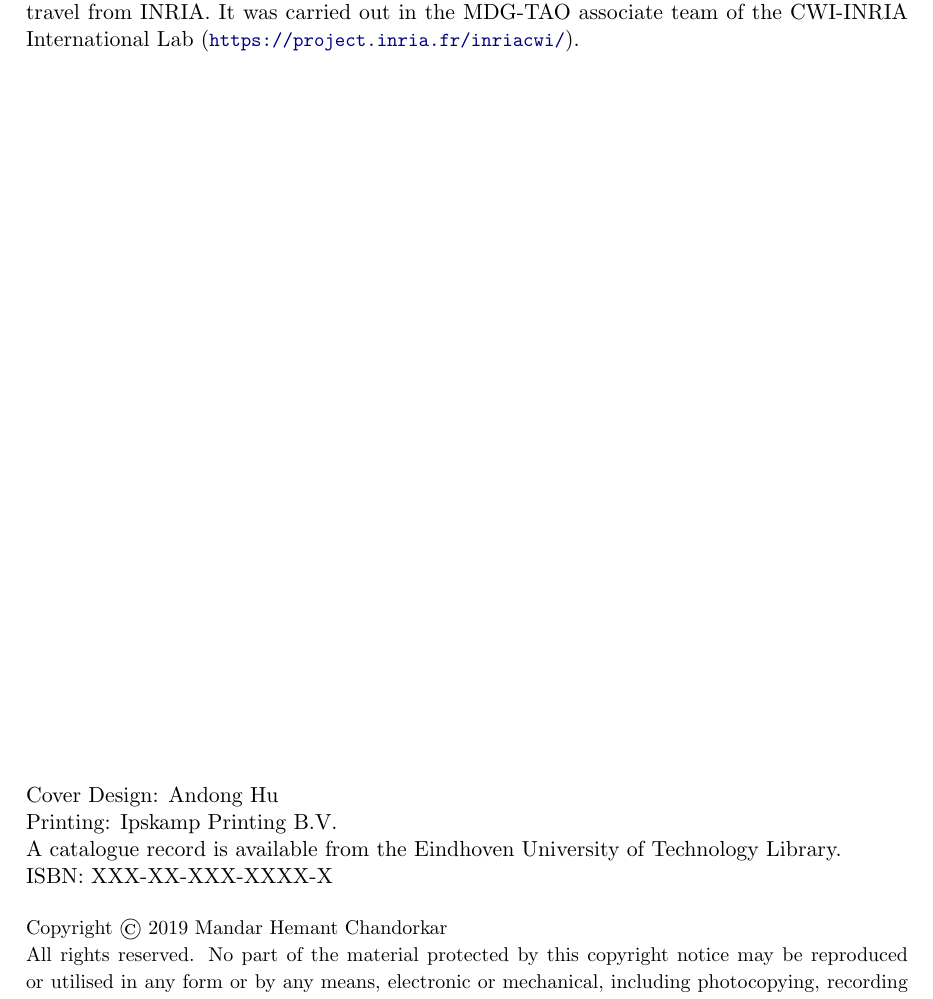
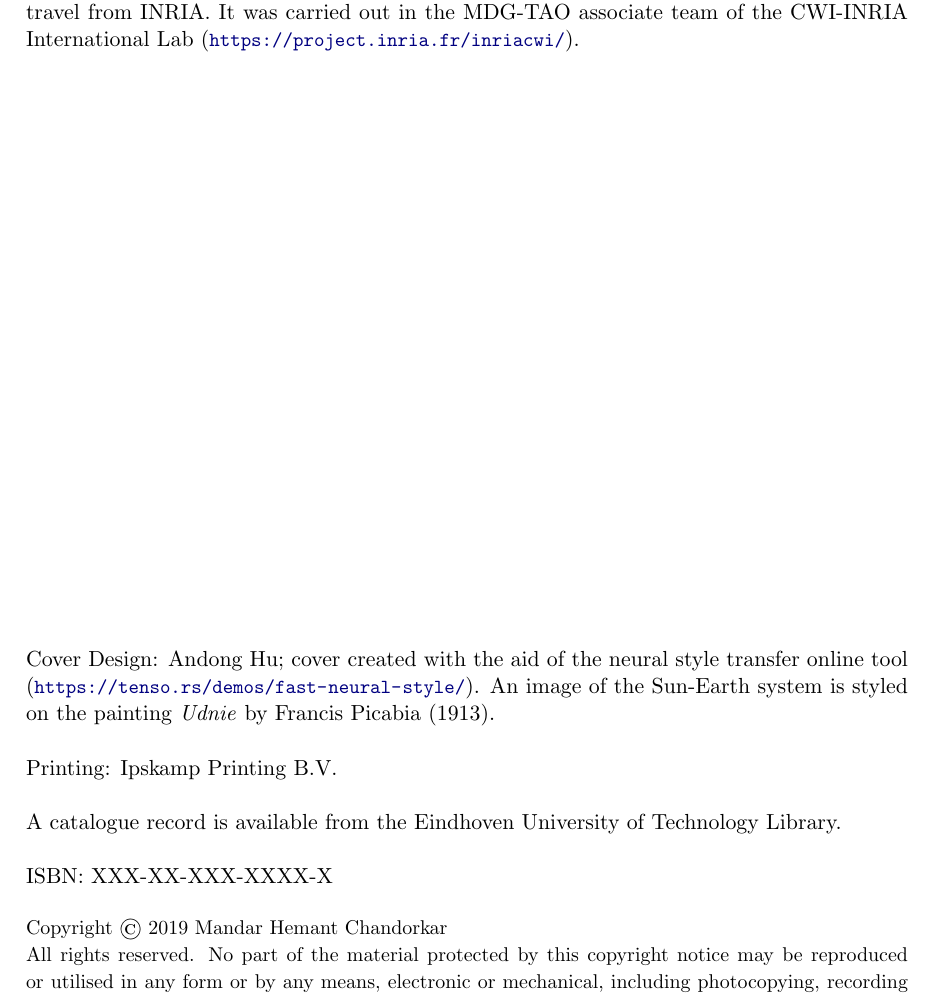
Before and after one commit to dal3006/phd-thesis, a LaTeX thesis (thesis.tex, which reads funding_page.tex): part of page 5 of 171, cut so that both start at the same text. Compiled offline with pdfLaTeX.

Commit message:
Added cover credits

```diff
--- a/funding_page.tex
+++ b/funding_page.tex
@@ -24,13 +24,22 @@ from INRIA. It was carried out in the MDG-TAO associate team of the CWI-INRIA In
 
 {
 \noindent
-Cover Design: \coverdesign
+Cover Design: \coverdesign; cover created with the aid of the neural style
+transfer online tool (\url{https://tenso.rs/demos/fast-neural-style/}). An
+image of the Sun-Earth system is styled on the painting \textit{Udnie}
+by Francis Picabia (1913).
+
+\vspace{\baselineskip}
 
 \noindent
 Printing: \printingcompany
 
+\vspace{\baselineskip}
+
 \noindent
 A catalogue record is available from the Eindhoven University of Technology Library.
+
+\vspace{\baselineskip}
 
 \noindent
 ISBN: \isbncode
```
